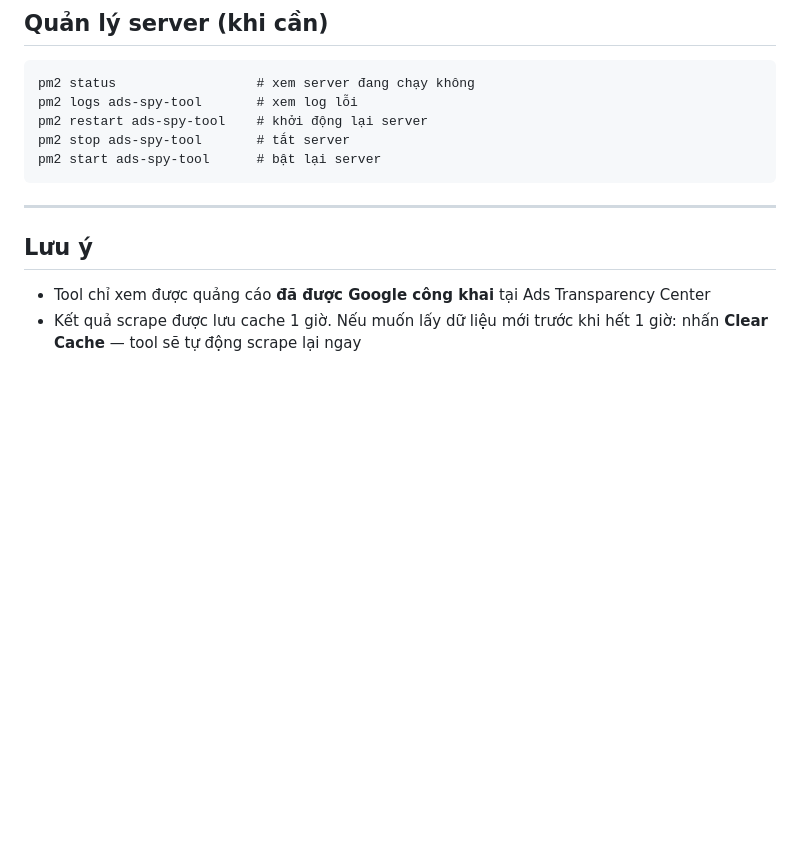
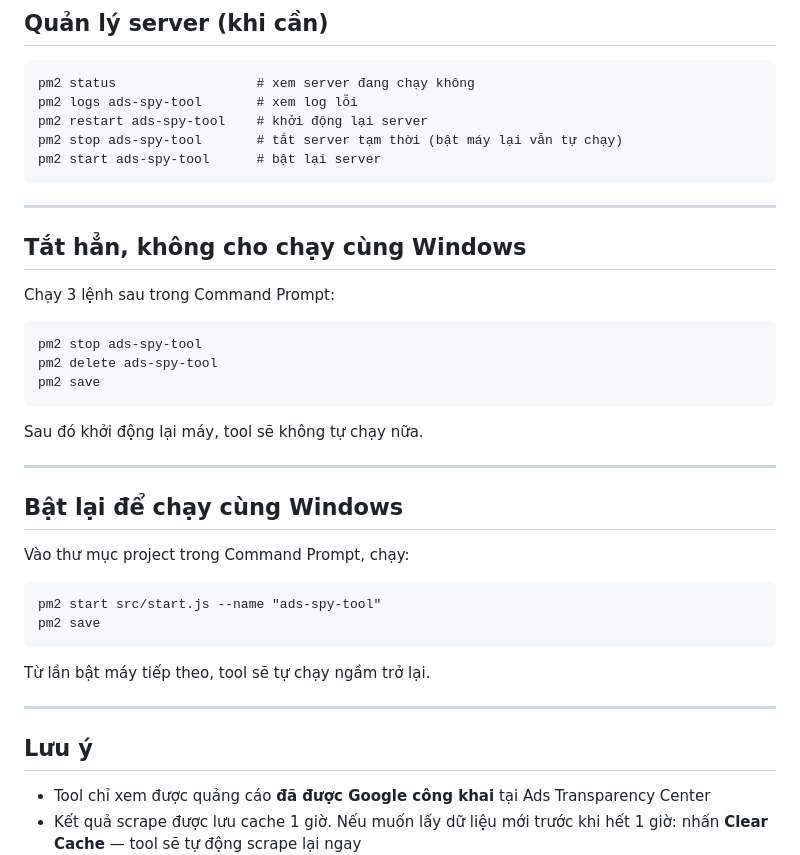
Before and after one commit to hanh2fpts/ads-spy-tool, a Markdown page: README.md, the part around the change. Drawn GitHub-style; blank space fills up the shorter version.

Commit message:
docs: add instructions to disable/re-enable auto-start with Windows

````diff
--- a/README.md
+++ b/README.md
@@ -113,9 +113,36 @@ pm2 restart ads-spy-tool
 pm2 status                  # xem server đang chạy không
 pm2 logs ads-spy-tool       # xem log lỗi
 pm2 restart ads-spy-tool    # khởi động lại server
-pm2 stop ads-spy-tool       # tắt server
+pm2 stop ads-spy-tool       # tắt server tạm thời (bật máy lại vẫn tự chạy)
 pm2 start ads-spy-tool      # bật lại server
 ```
+
+---
+
+## Tắt hẳn, không cho chạy cùng Windows
+
+Chạy 3 lệnh sau trong Command Prompt:
+
+```
+pm2 stop ads-spy-tool
+pm2 delete ads-spy-tool
+pm2 save
+```
+
+Sau đó khởi động lại máy, tool sẽ không tự chạy nữa.
+
+---
+
+## Bật lại để chạy cùng Windows
+
+Vào thư mục project trong Command Prompt, chạy:
+
+```
+pm2 start src/start.js --name "ads-spy-tool"
+pm2 save
+```
+
+Từ lần bật máy tiếp theo, tool sẽ tự chạy ngầm trở lại.
 
 ---
 
````
